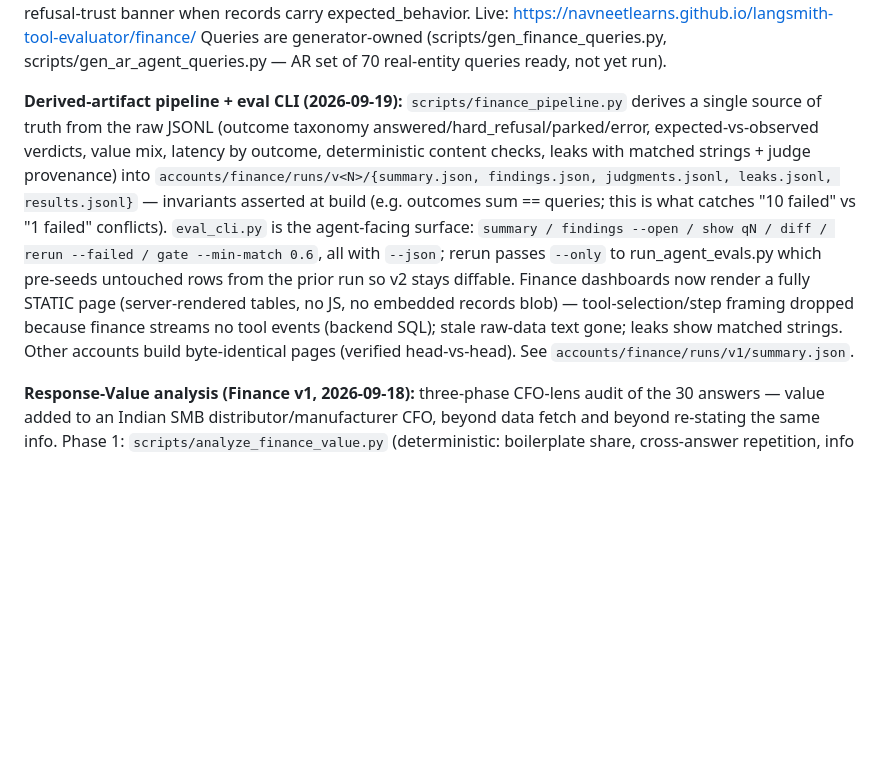
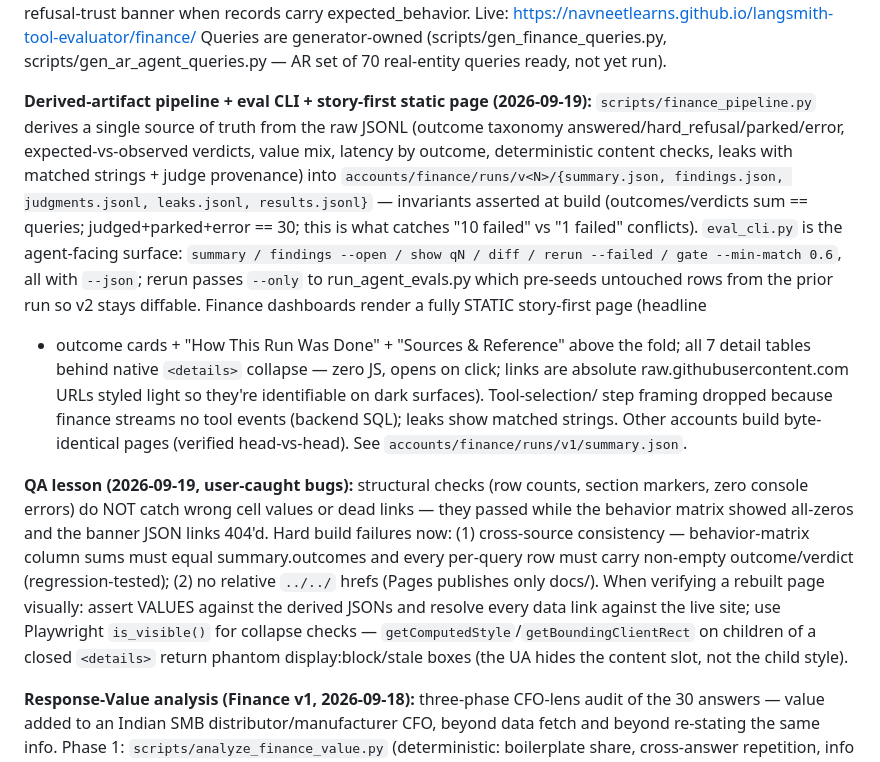
Before and after one commit to navneetlearns/langsmith-tool-evaluator, a Markdown page: README.md, the part around the change. Rendered like a GitHub page; blank space fills up the shorter version.

Commit message:
docs: README finance section — story-first static page, QA lesson (value-level checks + is_visible gotcha), link rules

```diff
--- a/README.md
+++ b/README.md
@@ -48,19 +48,32 @@ banner when records carry expected_behavior. Live: https://navneetlearns.github.
 Queries are generator-owned (scripts/gen_finance_queries.py, scripts/gen_ar_agent_queries.py —
 AR set of 70 real-entity queries ready, not yet run).
 
-**Derived-artifact pipeline + eval CLI (2026-09-19):** `scripts/finance_pipeline.py` derives a
-single source of truth from the raw JSONL (outcome taxonomy answered/hard_refusal/parked/error,
-expected-vs-observed verdicts, value mix, latency by outcome, deterministic content checks, leaks
-with matched strings + judge provenance) into `accounts/finance/runs/v<N>/{summary.json,
-findings.json, judgments.jsonl, leaks.jsonl, results.jsonl}` — invariants asserted at build (e.g.
-outcomes sum == queries; this is what catches "10 failed" vs "1 failed" conflicts). `eval_cli.py`
-is the agent-facing surface: `summary / findings --open / show qN / diff / rerun --failed / gate
---min-match 0.6`, all with `--json`; rerun passes `--only` to run_agent_evals.py which pre-seeds
-untouched rows from the prior run so v2 stays diffable. Finance dashboards now render a fully
-STATIC page (server-rendered tables, no JS, no embedded records blob) — tool-selection/step
-framing dropped because finance streams no tool events (backend SQL); stale raw-data text gone;
-leaks show matched strings. Other accounts build byte-identical pages (verified head-vs-head).
-See `accounts/finance/runs/v1/summary.json`.
+**Derived-artifact pipeline + eval CLI + story-first static page (2026-09-19):**
+`scripts/finance_pipeline.py` derives a single source of truth from the raw JSONL
+(outcome taxonomy answered/hard_refusal/parked/error, expected-vs-observed verdicts, value mix,
+latency by outcome, deterministic content checks, leaks with matched strings + judge provenance)
+into `accounts/finance/runs/v<N>/{summary.json, findings.json, judgments.jsonl, leaks.jsonl,
+results.jsonl}` — invariants asserted at build (outcomes/verdicts sum == queries; judged+parked+error
+== 30; this is what catches "10 failed" vs "1 failed" conflicts). `eval_cli.py` is the agent-facing
+surface: `summary / findings --open / show qN / diff / rerun --failed / gate --min-match 0.6`, all
+with `--json`; rerun passes `--only` to run_agent_evals.py which pre-seeds untouched rows from the
+prior run so v2 stays diffable. Finance dashboards render a fully STATIC story-first page (headline
++ outcome cards + "How This Run Was Done" + "Sources & Reference" above the fold; all 7 detail
+tables behind native `<details>` collapse — zero JS, opens on click; links are absolute
+raw.githubusercontent.com URLs styled light so they're identifiable on dark surfaces). Tool-selection/
+step framing dropped because finance streams no tool events (backend SQL); leaks show matched strings.
+Other accounts build byte-identical pages (verified head-vs-head). See
+`accounts/finance/runs/v1/summary.json`.
+
+**QA lesson (2026-09-19, user-caught bugs):** structural checks (row counts, section markers, zero
+console errors) do NOT catch wrong cell values or dead links — they passed while the behavior matrix
+showed all-zeros and the banner JSON links 404'd. Hard build failures now: (1) cross-source
+consistency — behavior-matrix column sums must equal summary.outcomes and every per-query row must
+carry non-empty outcome/verdict (regression-tested); (2) no relative `../../` hrefs (Pages publishes
+only docs/). When verifying a rebuilt page visually: assert VALUES against the derived JSONs and
+resolve every data link against the live site; use Playwright `is_visible()` for collapse checks —
+`getComputedStyle`/`getBoundingClientRect` on children of a closed `<details>` return phantom
+display:block/stale boxes (the UA hides the content slot, not the child style).
 
 **Response-Value analysis (Finance v1, 2026-09-18):** three-phase CFO-lens audit of the 30
 answers — value added to an Indian SMB distributor/manufacturer CFO, beyond data fetch and
```
